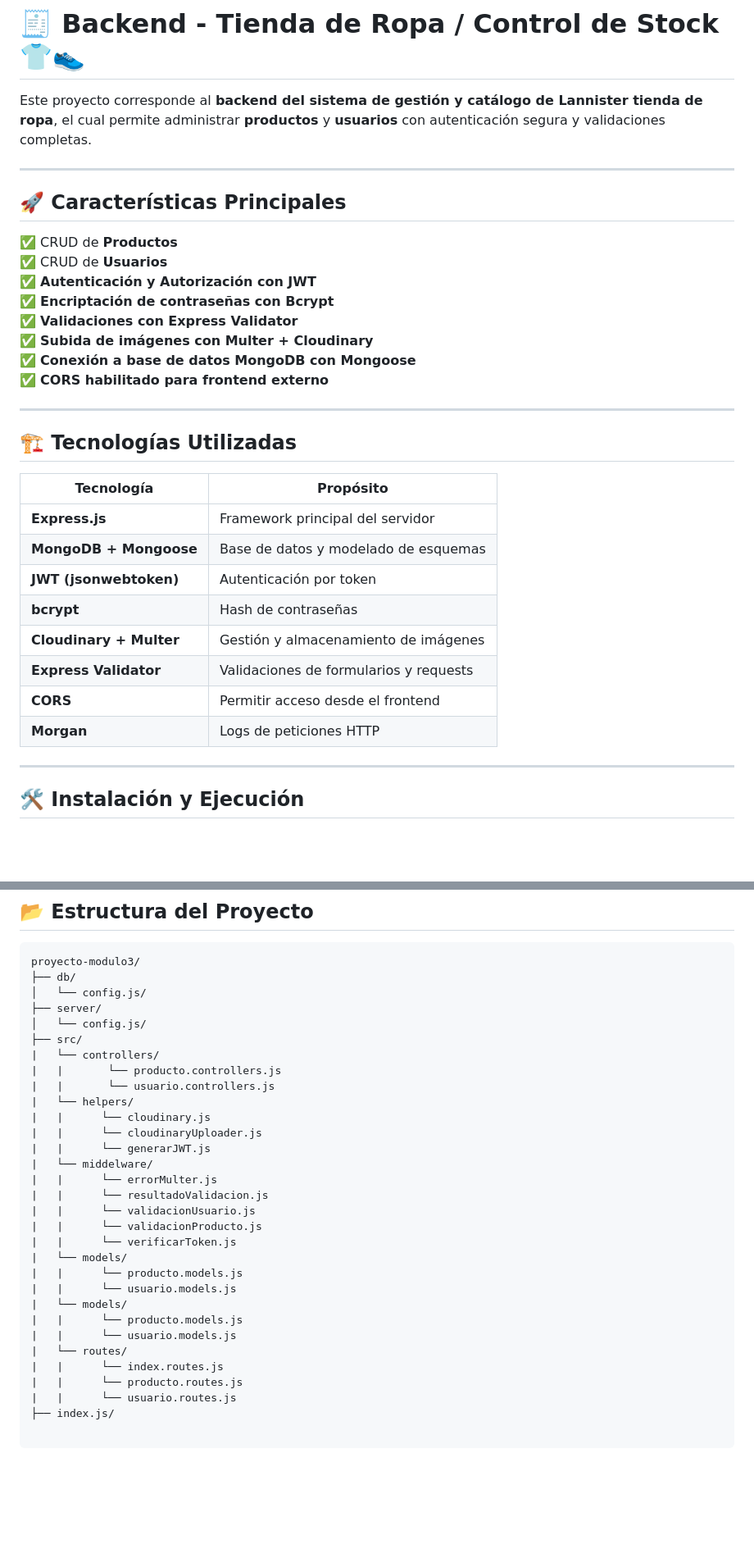
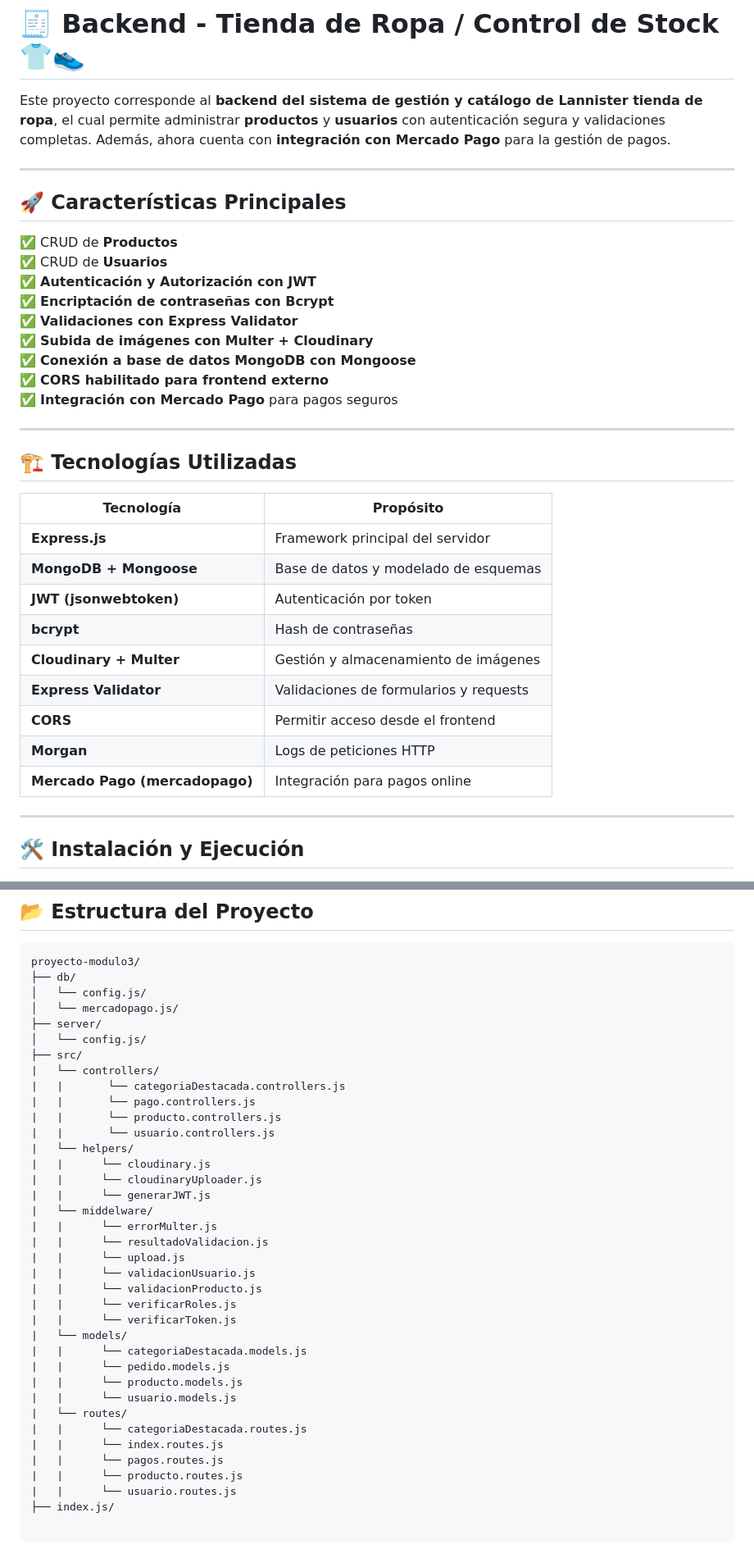
Before and after one commit to hernanortiz1/proyectoModulo3, a Markdown page: README.md, 2 parts joined by grey strips. Shown: that part at 82% size. Rendered like a GitHub page; blank space fills up the shorter version.

Commit message:
agregue componentes nuevos y actualice descripcion

```diff
--- a/README.md
+++ b/README.md
@@ -1,6 +1,6 @@
 # 🧾 Backend - Tienda de Ropa / Control de Stock 👕👟
 
-Este proyecto corresponde al **backend del sistema de gestión y catálogo de Lannister tienda de ropa**, el cual permite administrar **productos** y **usuarios** con autenticación segura y validaciones completas.
+Este proyecto corresponde al **backend del sistema de gestión y catálogo de Lannister tienda de ropa**, el cual permite administrar **productos** y **usuarios** con autenticación segura y validaciones completas. Además, ahora cuenta con **integración con Mercado Pago** para la gestión de pagos.
 
 ---
 
@@ -14,21 +14,23 @@ Este proyecto corresponde al **backend del sistema de gestión y catálogo de La
 ✅ **Subida de imágenes con Multer + Cloudinary**
 ✅ **Conexión a base de datos MongoDB con Mongoose**
 ✅ **CORS habilitado para frontend externo**
+✅ **Integración con Mercado Pago** para pagos seguros
 
 ---
 
 ## 🏗️ Tecnologías Utilizadas
 
-| Tecnología         | Propósito |
-|--------------------|--------------------------------------------------|
-| **Express.js**     | Framework principal del servidor                 |
-| **MongoDB + Mongoose** | Base de datos y modelado de esquemas      |
-| **JWT (jsonwebtoken)** | Autenticación por token                   |
-| **bcrypt**         | Hash de contraseñas                             |
-| **Cloudinary + Multer** | Gestión y almacenamiento de imágenes      |
-| **Express Validator** | Validaciones de formularios y requests     |
-| **CORS**           | Permitir acceso desde el frontend               |
-| **Morgan**         | Logs de peticiones HTTP                         |
+| Tecnología | Propósito |
+|------------|--------------------------------------------------|
+| **Express.js** | Framework principal del servidor |
+| **MongoDB + Mongoose** | Base de datos y modelado de esquemas |
+| **JWT (jsonwebtoken)** | Autenticación por token |
+| **bcrypt** | Hash de contraseñas |
+| **Cloudinary + Multer** | Gestión y almacenamiento de imágenes |
+| **Express Validator** | Validaciones de formularios y requests |
+| **CORS** | Permitir acceso desde el frontend |
+| **Morgan** | Logs de peticiones HTTP |
+| **Mercado Pago (mercadopago)** | Integración para pagos online |
 
 ---
 ## **🛠 Instalación y Ejecución**
@@ -56,10 +58,13 @@ Este proyecto corresponde al **backend del sistema de gestión y catálogo de La
 proyecto-modulo3/
 ├── db/
 │   └── config.js/
+│   └── mercadopago.js/
 ├── server/
 │   └── config.js/
 ├── src/
 |   └── controllers/
+|   |       └── categoriaDestacada.controllers.js
+|   |       └── pago.controllers.js
 |   |       └── producto.controllers.js
 |   |       └── usuario.controllers.js
 |   └── helpers/
@@ -69,17 +74,20 @@ proyecto-modulo3/
 |   └── middelware/
 |   |      └── errorMulter.js
 |   |      └── resultadoValidacion.js
+|   |      └── upload.js
 |   |      └── validacionUsuario.js
 |   |      └── validacionProducto.js
+|   |      └── verificarRoles.js
 |   |      └── verificarToken.js
 |   └── models/
-|   |      └── producto.models.js
-|   |      └── usuario.models.js
-|   └── models/
+|   |      └── categoriaDestacada.models.js
+|   |      └── pedido.models.js
 |   |      └── producto.models.js
 |   |      └── usuario.models.js
 |   └── routes/
+|   |      └── categoriaDestacada.routes.js
 |   |      └── index.routes.js
+|   |      └── pagos.routes.js
 |   |      └── producto.routes.js
 |   |      └── usuario.routes.js
 ├── index.js/
```
